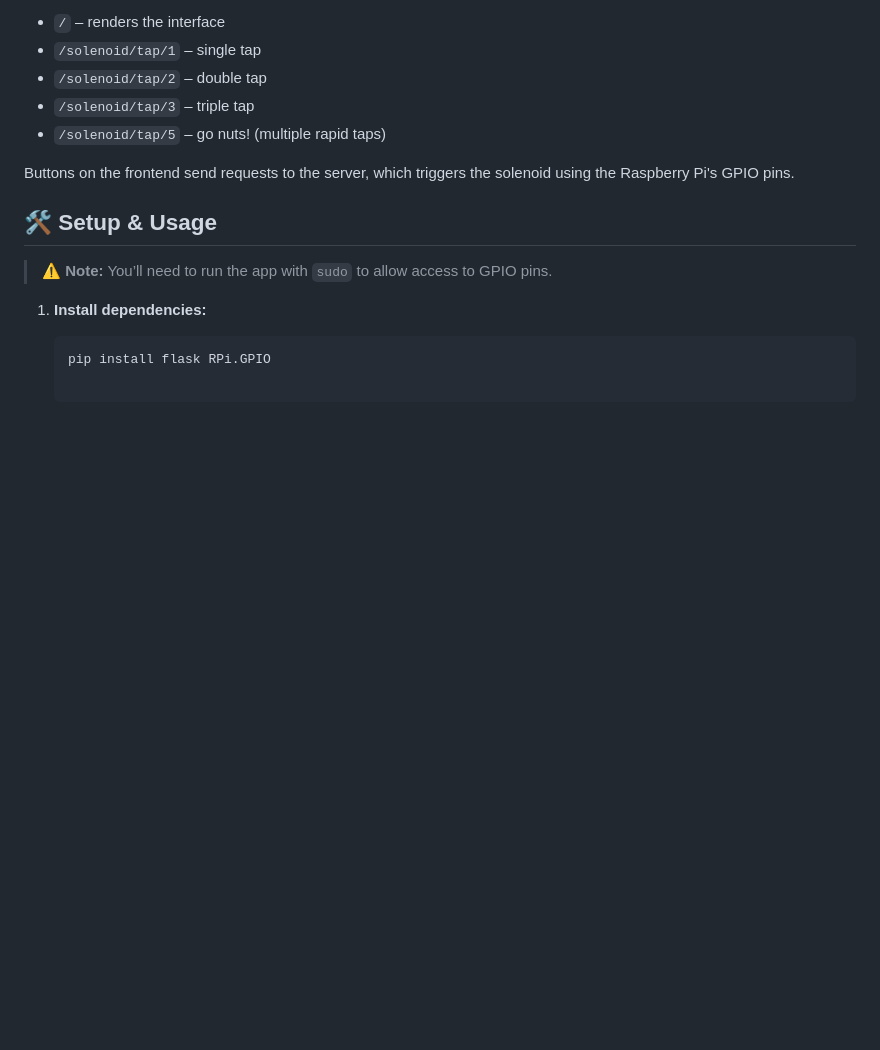
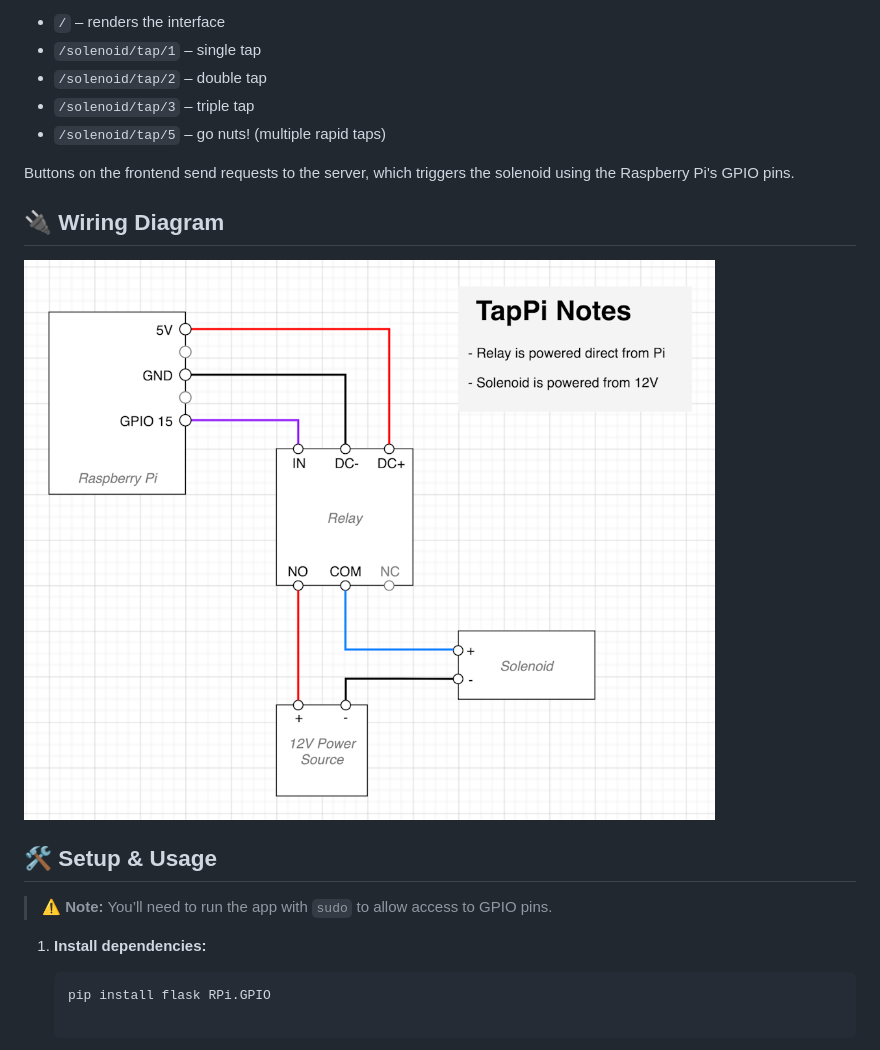
Before and after one commit to jbhall4291/tapPi, a Markdown page: README.md, the part around the change. Rendered like a GitHub page; pictures changed too: wiring_diagrams/Tappi_wiring_diagram.png; blank space fills up the shorter version.

Commit message:
add wiring diagram

```diff
--- a/README.md
+++ b/README.md
@@ -31,6 +31,12 @@ The app runs a Flask web server with the following endpoints:
 
 Buttons on the frontend send requests to the server, which triggers the solenoid using the Raspberry Pi's GPIO pins.
 
+## 🔌 Wiring Diagram
+
+
+![Wiring diagram for Tappi Raspberry Pi solenoid relay setup](https://raw.githubusercontent.com/jbhall4291/tapPi/refs/heads/main/wiring_diagrams/Tappi_wiring_diagram.png)
+
+
 ## 🛠️ Setup & Usage
 
 > ⚠️ **Note:** You’ll need to run the app with `sudo` to allow access to GPIO pins.
```
